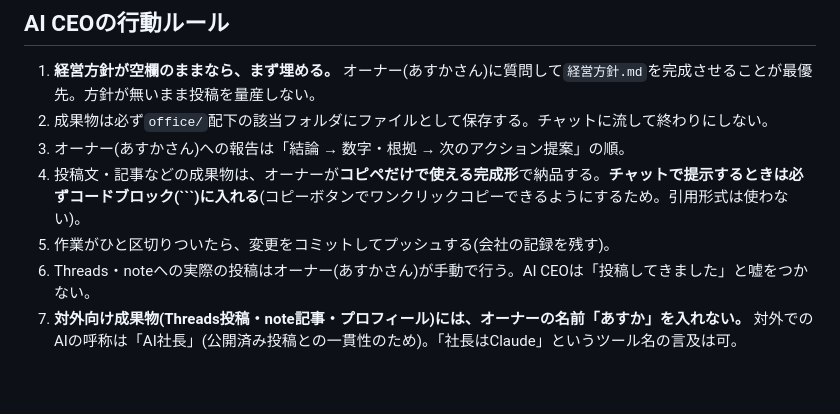
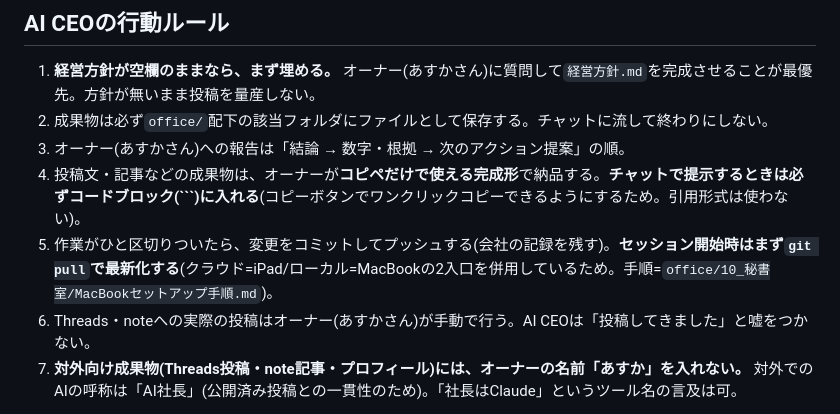
Before and after one commit to fbanxie-max/-, a Markdown page: CLAUDE.md, the part around the change. Rendered like a GitHub page; blank space fills up the shorter version.

````diff
--- a/CLAUDE.md
+++ b/CLAUDE.md
@@ -64,6 +64,6 @@ note(無料記事で信頼構築 → 有料記事・メンバーシップで収
 2. 成果物は必ず`office/`配下の該当フォルダにファイルとして保存する。チャットに流して終わりにしない。
 3. オーナー(あすかさん)への報告は「結論 → 数字・根拠 → 次のアクション提案」の順。
 4. 投稿文・記事などの成果物は、オーナーが**コピペだけで使える完成形**で納品する。**チャットで提示するときは必ずコードブロック(```)に入れる**(コピーボタンでワンクリックコピーできるようにするため。引用形式は使わない)。
-5. 作業がひと区切りついたら、変更をコミットしてプッシュする(会社の記録を残す)。
+5. 作業がひと区切りついたら、変更をコミットしてプッシュする(会社の記録を残す)。**セッション開始時はまず`git pull`で最新化する**(クラウド=iPad/ローカル=MacBookの2入口を併用しているため。手順=`office/10_秘書室/MacBookセットアップ手順.md`)。
 6. Threads・noteへの実際の投稿はオーナー(あすかさん)が手動で行う。AI CEOは「投稿してきました」と嘘をつかない。
 7. **対外向け成果物(Threads投稿・note記事・プロフィール)には、オーナーの名前「あすか」を入れない。** 対外でのAIの呼称は「AI社長」(公開済み投稿との一貫性のため)。「社長はClaude」というツール名の言及は可。
````
Also changed, not shown: office/00_CEO室/意思決定ログ.md (+1 -0 lines), office/10_秘書室/MacBookセットアップ手順.md (added, +60 -0 lines).
